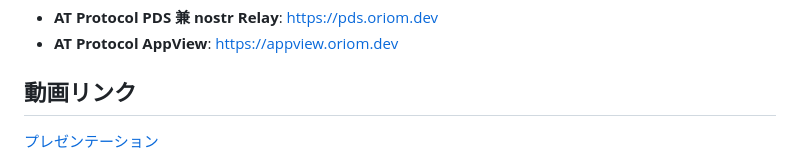
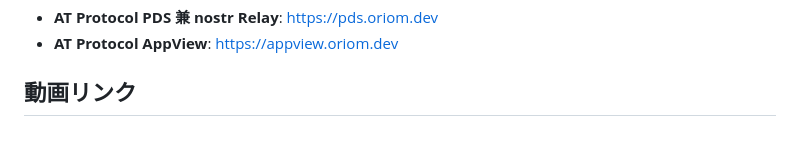
Before and after one commit to jphacks/sd_2607, a Markdown page: README.md, the part around one of its changes. GitHub-like rendering; blank space fills up the shorter version.

```diff
--- a/README.md
+++ b/README.md
@@ -58,5 +58,4 @@
 + **AT Protocol AppView**: https://appview.oriom.dev
 
 ## 動画リンク
-[プレゼンテーション](https://youtu.be/GTZUnUww7xk)
 
```
Also changed, not shown: other parts of README.md (+3 -3 lines).
